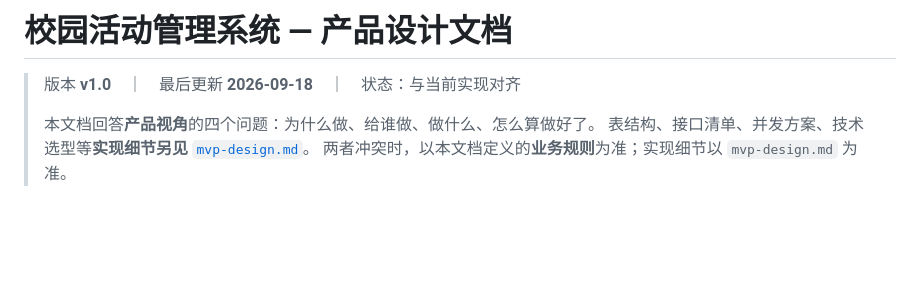
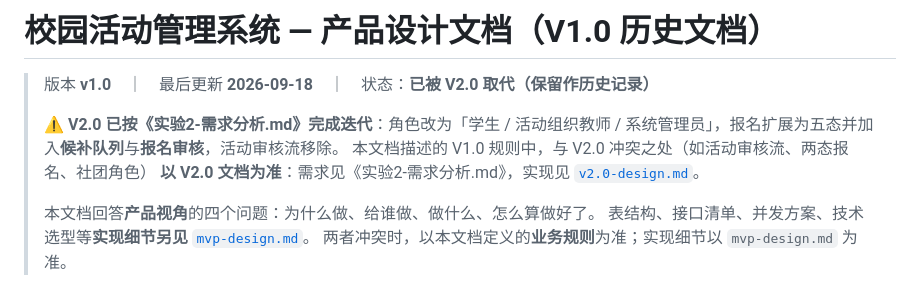
Before and after one commit to wzz-virtual/campus-activity-system, a Markdown page: docs/product-design.md, the part around the change. Rendered like a GitHub page; blank space fills up the shorter version.

```diff
--- a/docs/product-design.md
+++ b/docs/product-design.md
@@ -1,6 +1,11 @@
-# 校园活动管理系统 — 产品设计文档
+# 校园活动管理系统 — 产品设计文档（V1.0 历史文档）
 
-> 版本 **v1.0**　｜　最后更新 **2026-09-18**　｜　状态：与当前实现对齐
+> 版本 **v1.0**　｜　最后更新 **2026-09-18**　｜　状态：**已被 V2.0 取代（保留作历史记录）**
+>
+> ⚠️ **V2.0 已按《实验2-需求分析.md》完成迭代**：角色改为「学生 / 活动组织教师 /
+> 系统管理员」，报名扩展为五态并加入**候补队列**与**报名审核**，活动审核流移除。
+> 本文档描述的 V1.0 规则中，与 V2.0 冲突之处（如活动审核流、两态报名、社团角色）
+> **以 V2.0 文档为准**：需求见《实验2-需求分析.md》，实现见 [`v2.0-design.md`](./v2.0-design.md)。
 >
 > 本文档回答**产品视角**的四个问题：为什么做、给谁做、做什么、怎么算做好了。
 > 表结构、接口清单、并发方案、技术选型等**实现细节另见** [`mvp-design.md`](./mvp-design.md)。
```
Also changed, not shown: docs/mvp-design.md (+7 -1 lines), docs/v2.0-design.md (added, +197 -0 lines).
